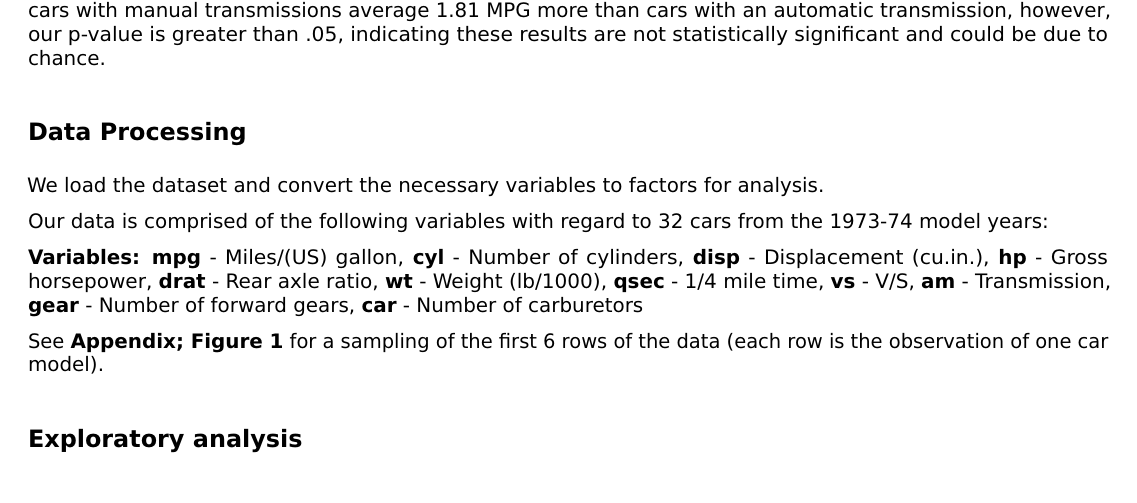
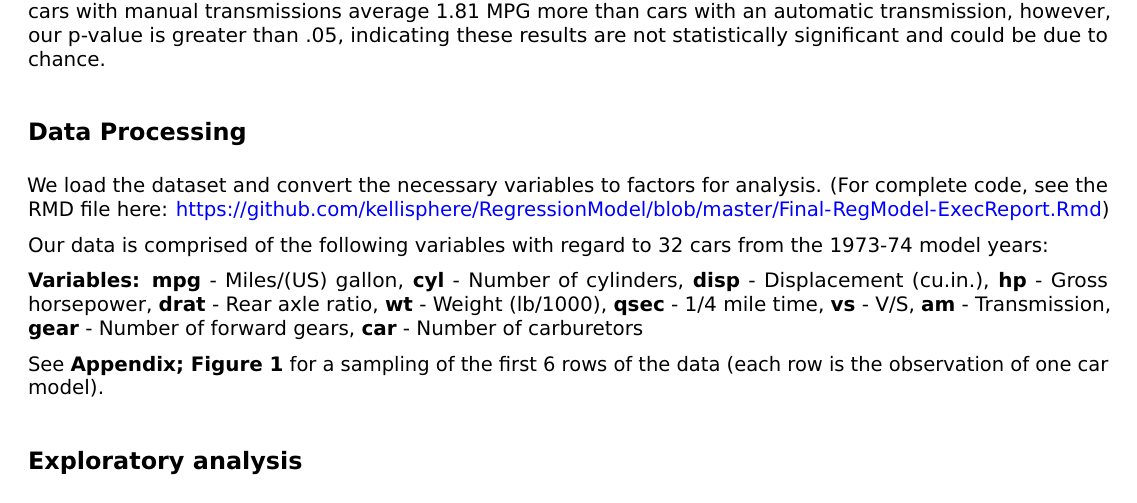
Before and after one commit to kellisphere/RegressionModel, an R Markdown document (Final-RegModel-ExecReport.Rmd): part of page 1 of 5, cut so that both start at the same text. The pictures show the output file Final-RegModel-ExecReport.pdf that the author committed with the source.

Commit message:
Added link to final RMD file
Final project

````diff
--- a/Final-RegModel-ExecReport.Rmd
+++ b/Final-RegModel-ExecReport.Rmd
@@ -26,7 +26,8 @@ Our focus:
 After performing exploratory data analysis, and using hypothesis testing and regression models, our multivariate model, accounting for the major confounders of weight, quantity of cylinders, and horsepower, show that cars with manual transmissions average 1.81 MPG more than cars with an automatic transmission, however, our p-value is greater than .05, indicating these results are not statistically significant and could be due to chance.
 
 ## Data Processing ##
-We load the dataset and convert the necessary variables to factors for analysis.
+We load the dataset and convert the necessary variables to factors for analysis. (For complete code, see the RMD file here: https://github.com/kellisphere/RegressionModel/blob/master/Final-RegModel-ExecReport.Rmd)
+
 ```{r loaddata, echo=FALSE}
 data(mtcars)
 mtcars$cyl <- factor(mtcars$cyl)
````
Also changed, not shown: Final-RegModel-ExecReport.pdf, 1 other file.
